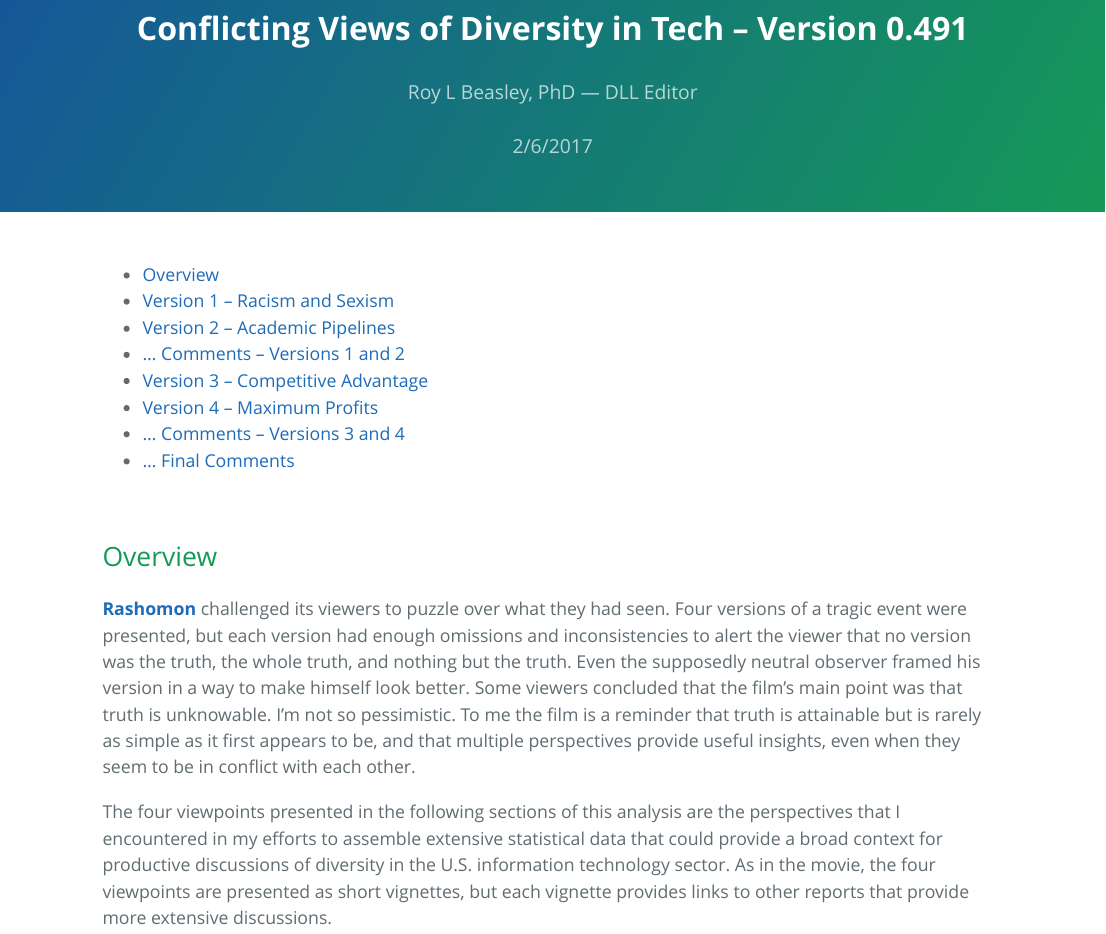
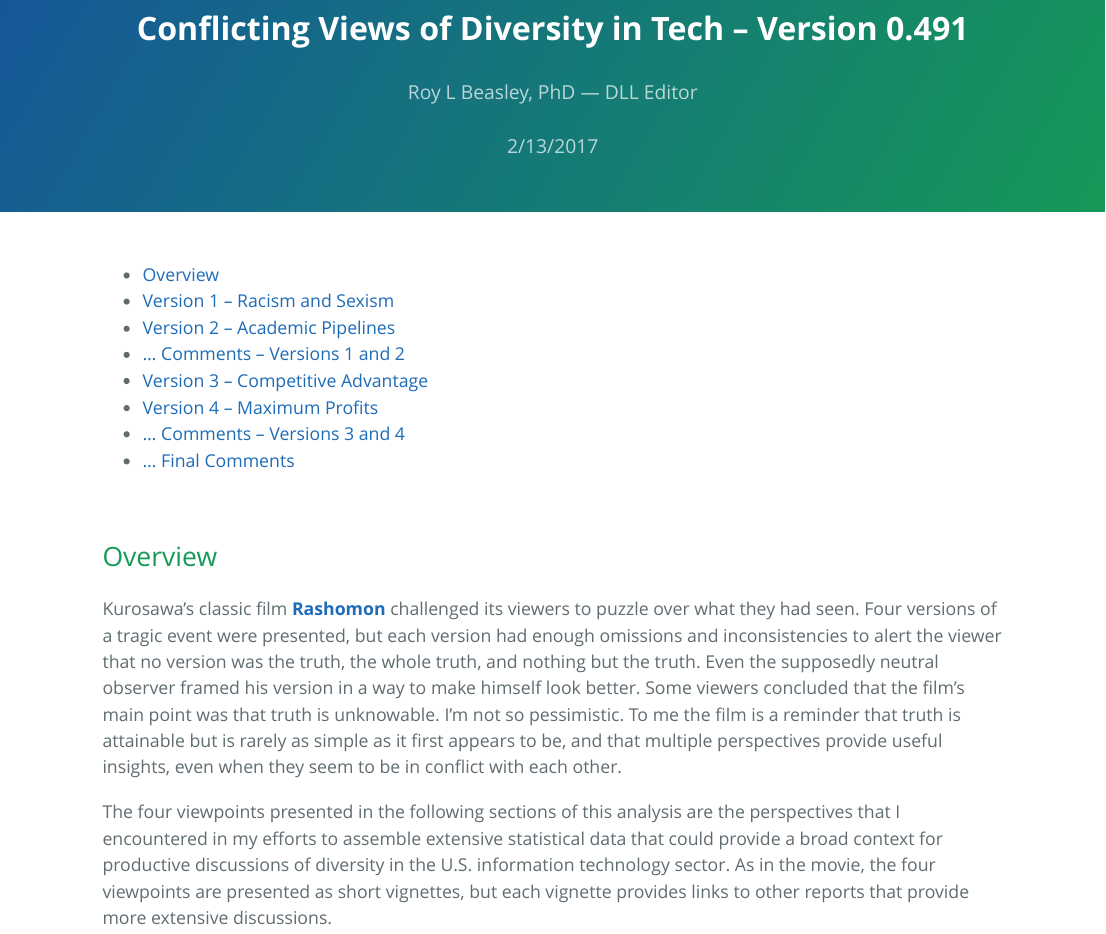
Before and after one commit to Archimedes2kxx/USTECH, an R Markdown document (Policies-6.Rmd): the page in a window 1100 px wide, from its top. The pictures show the output file Policies-6.html that the author committed with the source, opened offline.

Commit message:
wordsmithing again

```diff
--- a/Policies-6.Rmd
+++ b/Policies-6.Rmd
@@ -1,7 +1,7 @@
 ---
 title: "Conflicting Views of Diversity in Tech -- Version 0.491"
 author: "Roy L Beasley, PhD — DLL Editor"
-date: "2/6/2017"
+date: "2/13/2017"
 output:
  prettydoc::html_pretty:
     theme: cayman
@@ -54,7 +54,7 @@ tt3 <- ttheme_minimal(
 <P style="page-break-before: always">
 ## Overview
 
-[<b>Rashomon</b>](http://www.imdb.com/title/tt0042876/) challenged its viewers to puzzle over what they had seen. Four versions of a tragic event were presented, but each version had enough omissions and inconsistencies to alert the viewer that no version was the truth, the whole truth, and nothing but the truth. Even the supposedly neutral observer framed his version in a way to make himself look better. Some viewers concluded that the film's main point was that truth is unknowable. I'm not so pessimistic. To me the film is a reminder that truth is attainable but is rarely as simple as it first appears to be, and that multiple perspectives provide useful insights, even when they seem to be in conflict with each other.
+Kurosawa's classic film  [<b>Rashomon</b>](http://www.imdb.com/title/tt0042876/) challenged its viewers to puzzle over what they had seen. Four versions of a tragic event were presented, but each version had enough omissions and inconsistencies to alert the viewer that no version was the truth, the whole truth, and nothing but the truth. Even the supposedly neutral observer framed his version in a way to make himself look better. Some viewers concluded that the film's main point was that truth is unknowable. I'm not so pessimistic. To me the film is a reminder that truth is attainable but is rarely as simple as it first appears to be, and that multiple perspectives provide useful insights, even when they seem to be in conflict with each other.
 
 The four viewpoints presented in the following sections of this analysis are the perspectives that I encountered in my efforts to assemble extensive statistical data that could provide a broad context for productive discussions of diversity in the U.S. information technology sector. As in the movie, the four viewpoints are presented as short vignettes, but each vignette provides links to other reports that provide more extensive discussions.
 
```
Also changed, not shown: Policies-6.html, 1 other file.
